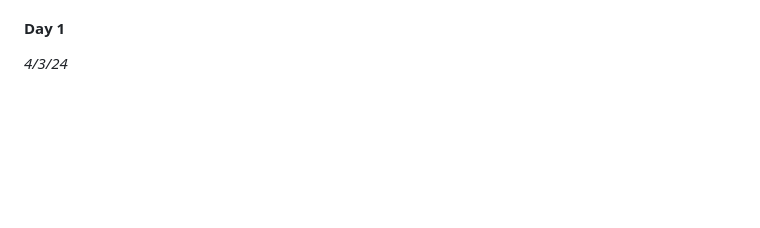
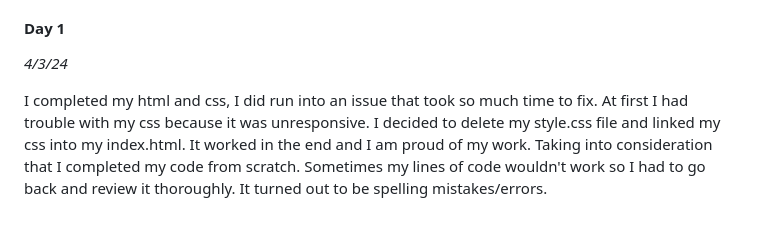
Before and after one commit to liane4323/sep10-freedom-project, a Markdown page: tool/learning-log.md, the part around the change. GitHub-like rendering; blank space fills up the shorter version.

Commit message:
logged for day 1

```diff
--- a/tool/learning-log.md
+++ b/tool/learning-log.md
@@ -118,7 +118,7 @@ We have 3 last days to work on learning our tool, so here is what I plan on doin
 #### Day 1
 _4/3/24_
 
-
+I completed my html and css, I did run into an issue that took so much time to fix. At first I had trouble with my css because it was unresponsive. I decided to delete my style.css file and linked my css into my index.html. It worked in the end and I am proud of my work. Taking into consideration that I completed my code from scratch. Sometimes my lines of code wouldn't work so I had to go back and review it thoroughly. It turned out to be spelling mistakes/errors.
 
 
 
```
